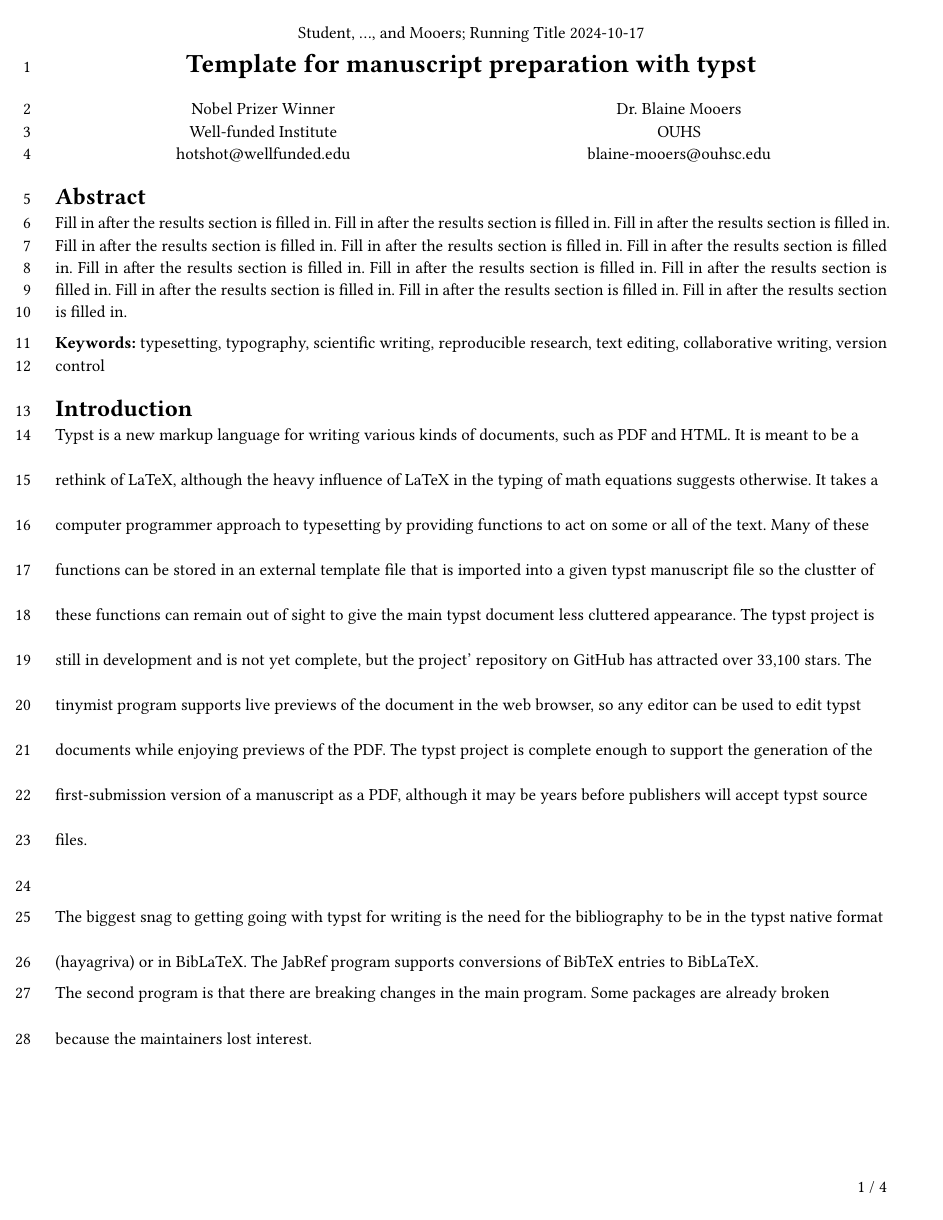
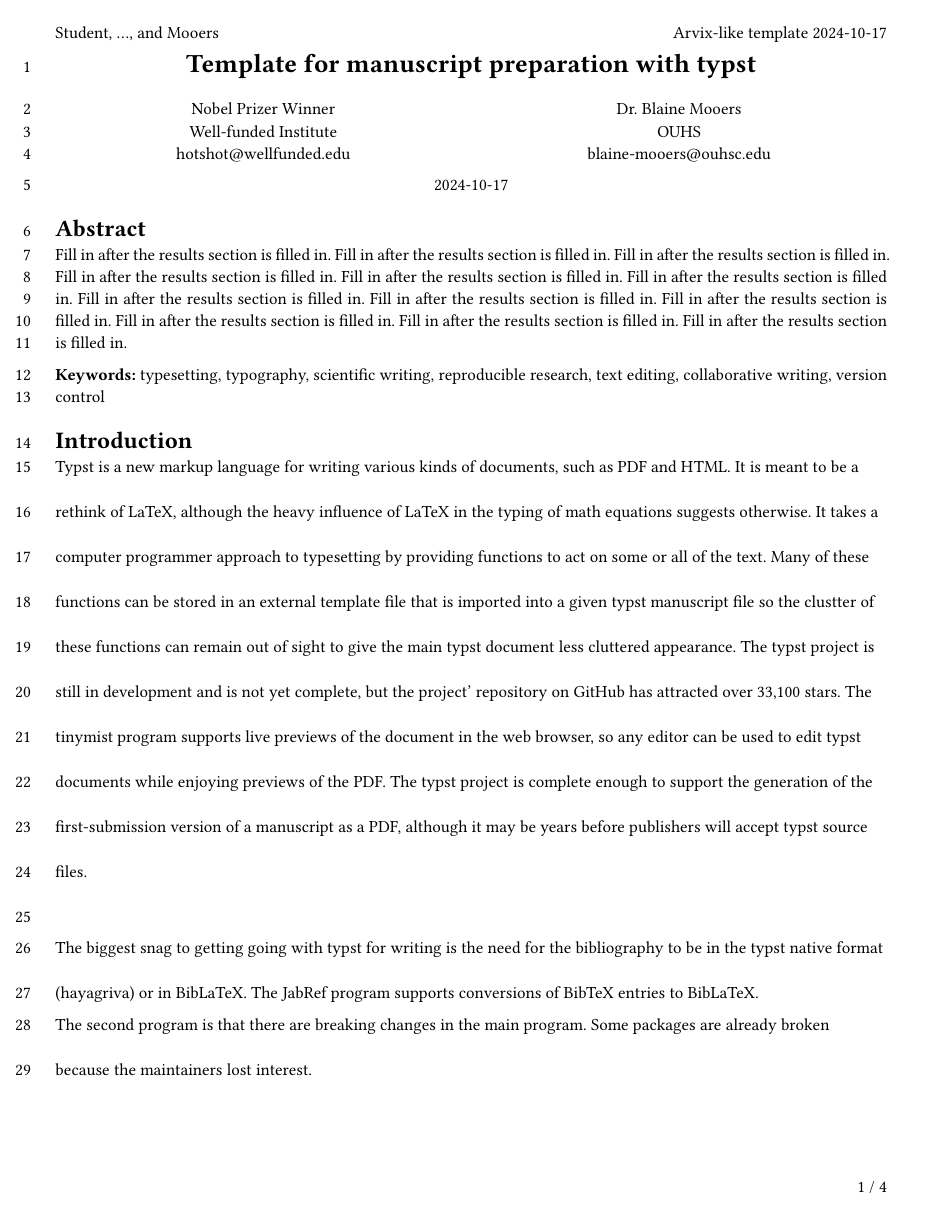
Before and after one commit to MooersLab/manuscriptInTypst, a Typst document (first-submission-manuscript.typ): page 1 of 4. Compiled offline with Typst 0.15; a missing font is replaced by an installed copy or a similar font.

Commit message:
Updated running title with today's date.

```diff
--- a/first-submission-manuscript.typ
+++ b/first-submission-manuscript.typ
@@ -11,12 +11,11 @@
 
 // Set the title use for reuse in the running title and the main title page.
 #let title = [Template for manuscript preparation with typst]
-
-#let running = [Student, ..., and Mooers;                    Running Title #datetime.today().display()]
+#let running = [Arvix-like template #datetime.today().display()]
 
 // I have yet to figure out how to put the short author list on the left.
 #set page(
-    header: align(center, running),
+     header:[ Student, ..., and Mooers #h(1fr) #running],
   numbering: "1 / 1",
   number-align: right,
 )
@@ -41,6 +40,7 @@
   ]
 )
 
+#align(center, text(11pt)[#datetime.today().display()])
 
 #set par(justify: true)
 
```
